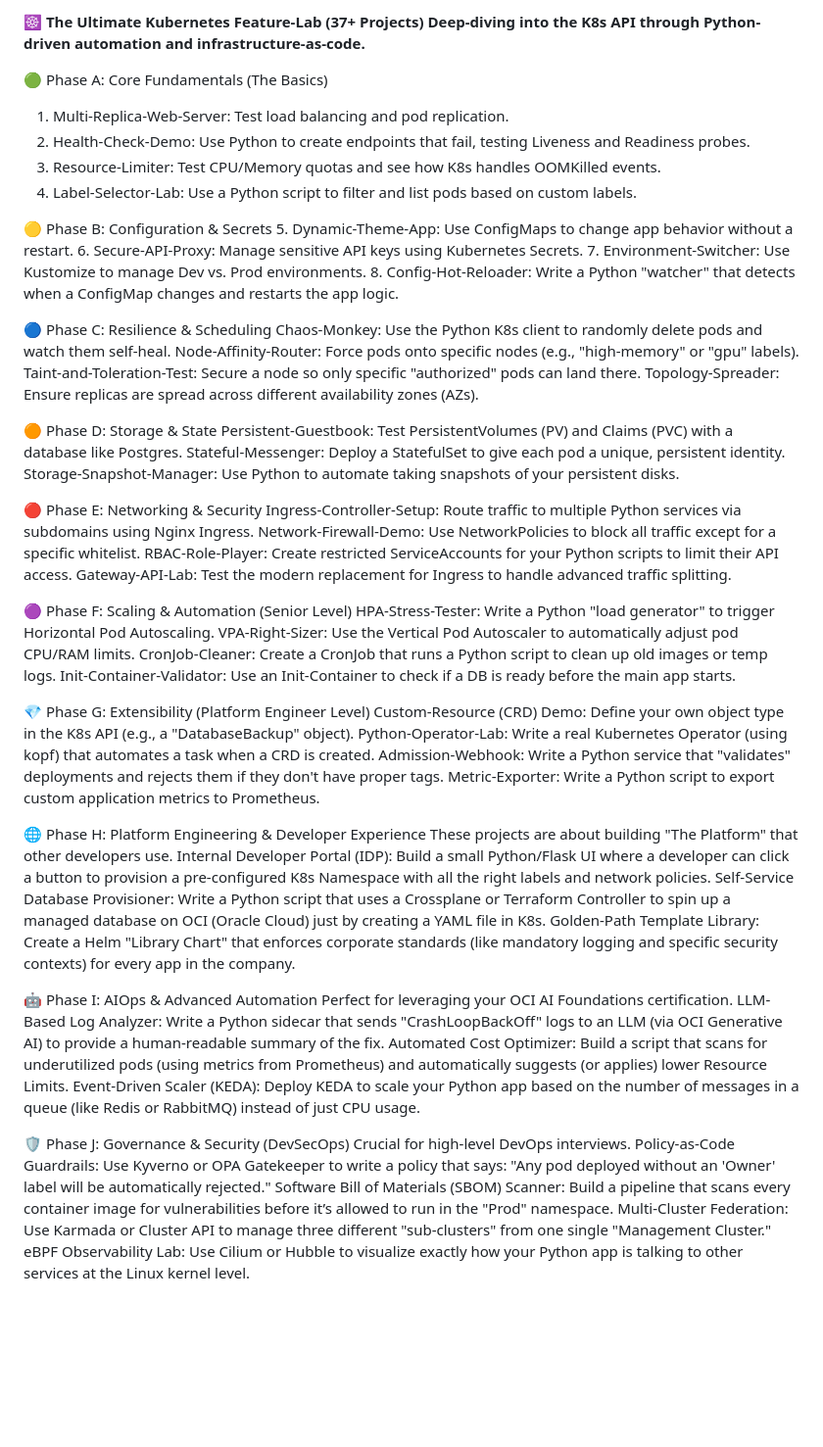
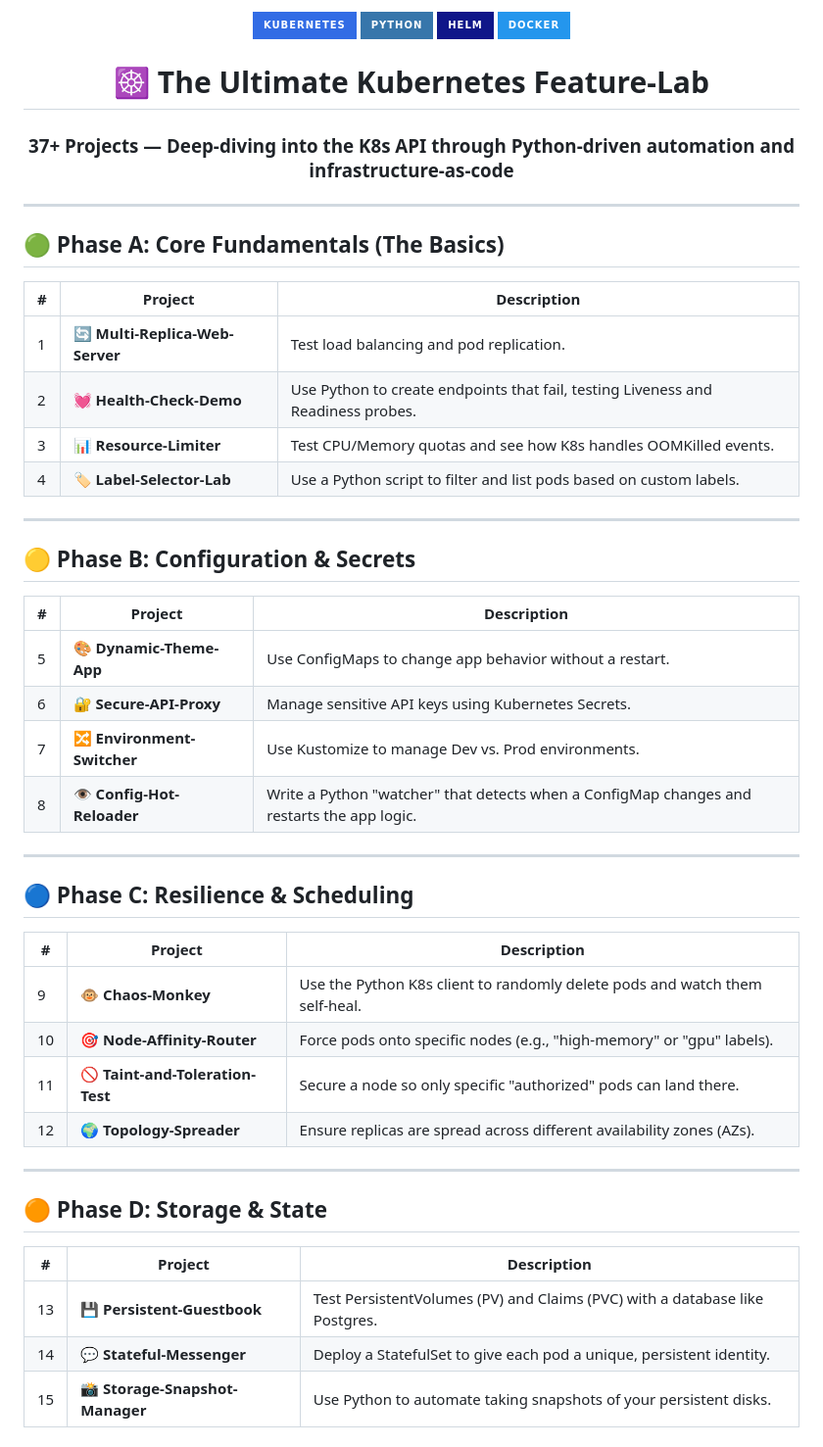
Before and after one commit to ItzUmesh/Kubernetes_features, a Markdown page: README.md, the part around one of its changes. Shown at 98% size. Rendered like a GitHub page; badges without logos; blank space fills up the shorter version.

Commit message:
Revise README for improved clarity and structure
Updated README to enhance project descriptions and formatting.

```diff
--- a/README.md
+++ b/README.md
@@ -1,62 +1,53 @@
-**☸️ The Ultimate Kubernetes Feature-Lab (37+ Projects)
-Deep-diving into the K8s API through Python-driven automation and infrastructure-as-code.**
+<p align="center">
+  <img src="https://img.shields.io/badge/Kubernetes-326CE5?style=for-the-badge&logo=kubernetes&logoColor=white" alt="Kubernetes"/>
+  <img src="https://img.shields.io/badge/Python-3776AB?style=for-the-badge&logo=python&logoColor=white" alt="Python"/>
+  <img src="https://img.shields.io/badge/Helm-0F1689?style=for-the-badge&logo=helm&logoColor=white" alt="Helm"/>
+  <img src="https://img.shields.io/badge/Docker-2496ED?style=for-the-badge&logo=docker&logoColor=white" alt="Docker"/>
+</p>
 
-🟢 Phase A: Core Fundamentals (The Basics)
-1. Multi-Replica-Web-Server: Test load balancing and pod replication.
-2. Health-Check-Demo: Use Python to create endpoints that fail, testing Liveness and Readiness probes.
-3. Resource-Limiter: Test CPU/Memory quotas and see how K8s handles OOMKilled events.
-4. Label-Selector-Lab: Use a Python script to filter and list pods based on custom labels.
+<h1 align="center">☸️ The Ultimate Kubernetes Feature-Lab</h1>
+<h3 align="center"><span style="color:#326CE5">37+ Projects</span> — Deep-diving into the K8s API through Python-driven automation and infrastructure-as-code</h3>
 
-🟡 Phase B: Configuration & Secrets
-5. Dynamic-Theme-App: Use ConfigMaps to change app behavior without a restart.
-6. Secure-API-Proxy: Manage sensitive API keys using Kubernetes Secrets.
-7. Environment-Switcher: Use Kustomize to manage Dev vs. Prod environments.
-8. Config-Hot-Reloader: Write a Python "watcher" that detects when a ConfigMap changes and restarts the app logic.
+---
 
-🔵 Phase C: Resilience & Scheduling
-Chaos-Monkey: Use the Python K8s client to randomly delete pods and watch them self-heal.
-Node-Affinity-Router: Force pods onto specific nodes (e.g., "high-memory" or "gpu" labels).
-Taint-and-Toleration-Test: Secure a node so only specific "authorized" pods can land there.
-Topology-Spreader: Ensure replicas are spread across different availability zones (AZs).
+## <span style="color:#22c55e">🟢 Phase A: Core Fundamentals</span> <span style="color:#94a3b8">(The Basics)</span>
 
-🟠 Phase D: Storage & State
-Persistent-Guestbook: Test PersistentVolumes (PV) and Claims (PVC) with a database like Postgres.
-Stateful-Messenger: Deploy a StatefulSet to give each pod a unique, persistent identity.
-Storage-Snapshot-Manager: Use Python to automate taking snapshots of your persistent disks.
+| # | Project | Description |
+|---|---------|-------------|
+| 1 | 🔄 **Multi-Replica-Web-Server** | Test load balancing and pod replication. |
+| 2 | 💓 **Health-Check-Demo** | Use Python to create endpoints that fail, testing Liveness and Readiness probes. |
+| 3 | 📊 **Resource-Limiter** | Test CPU/Memory quotas and see how K8s handles OOMKilled events. |
+| 4 | 🏷️ **Label-Selector-Lab** | Use a Python script to filter and list pods based on custom labels. |
 
-🔴 Phase E: Networking & Security
-Ingress-Controller-Setup: Route traffic to multiple Python services via subdomains using Nginx Ingress.
-Network-Firewall-Demo: Use NetworkPolicies to block all traffic except for a specific whitelist.
-RBAC-Role-Player: Create restricted ServiceAccounts for your Python scripts to limit their API access.
-Gateway-API-Lab: Test the modern replacement for Ingress to handle advanced traffic splitting.
+---
 
-🟣 Phase F: Scaling & Automation (Senior Level)
-HPA-Stress-Tester: Write a Python "load generator" to trigger Horizontal Pod Autoscaling.
-VPA-Right-Sizer: Use the Vertical Pod Autoscaler to automatically adjust pod CPU/RAM limits.
-CronJob-Cleaner: Create a CronJob that runs a Python script to clean up old images or temp logs.
-Init-Container-Validator: Use an Init-Container to check if a DB is ready before the main app starts.
+## <span style="color:#eab308">🟡 Phase B: Configuration & Secrets</span>
 
-💎 Phase G: Extensibility (Platform Engineer Level)
-Custom-Resource (CRD) Demo: Define your own object type in the K8s API (e.g., a "DatabaseBackup" object).
-Python-Operator-Lab: Write a real Kubernetes Operator (using kopf) that automates a task when a CRD is created.
-Admission-Webhook: Write a Python service that "validates" deployments and rejects them if they don't have proper tags.
-Metric-Exporter: Write a Python script to export custom application metrics to Prometheus.
+| # | Project | Description |
+|---|---------|-------------|
+| 5 | 🎨 **Dynamic-Theme-App** | Use ConfigMaps to change app behavior without a restart. |
+| 6 | 🔐 **Secure-API-Proxy** | Manage sensitive API keys using Kubernetes Secrets. |
+| 7 | 🔀 **Environment-Switcher** | Use Kustomize to manage Dev vs. Prod environments. |
+| 8 | 👁️ **Config-Hot-Reloader** | Write a Python "watcher" that detects when a ConfigMap changes and restarts the app logic. |
 
-🌐 Phase H: Platform Engineering & Developer Experience
-These projects are about building "The Platform" that other developers use.
-Internal Developer Portal (IDP): Build a small Python/Flask UI where a developer can click a button to provision a pre-configured K8s Namespace with all the right labels and network policies.
-Self-Service Database Provisioner: Write a Python script that uses a Crossplane or Terraform Controller to spin up a managed database on OCI (Oracle Cloud) just by creating a YAML file in K8s.
-Golden-Path Template Library: Create a Helm "Library Chart" that enforces corporate standards (like mandatory logging and specific security contexts) for every app in the company.
+---
 
-🤖 Phase I: AIOps & Advanced Automation
-Perfect for leveraging your OCI AI Foundations certification.
-LLM-Based Log Analyzer: Write a Python sidecar that sends "CrashLoopBackOff" logs to an LLM (via OCI Generative AI) to provide a human-readable summary of the fix.
-Automated Cost Optimizer: Build a script that scans for underutilized pods (using metrics from Prometheus) and automatically suggests (or applies) lower Resource Limits.
-Event-Driven Scaler (KEDA): Deploy KEDA to scale your Python app based on the number of messages in a queue (like Redis or RabbitMQ) instead of just CPU usage.
+## <span style="color:#3b82f6">🔵 Phase C: Resilience & Scheduling</span>
 
-🛡️ Phase J: Governance & Security (DevSecOps)
-Crucial for high-level DevOps interviews.
-Policy-as-Code Guardrails: Use Kyverno or OPA Gatekeeper to write a policy that says: "Any pod deployed without an 'Owner' label will be automatically rejected."
-Software Bill of Materials (SBOM) Scanner: Build a pipeline that scans every container image for vulnerabilities before it’s allowed to run in the "Prod" namespace.
-Multi-Cluster Federation: Use Karmada or Cluster API to manage three different "sub-clusters" from one single "Management Cluster."
-eBPF Observability Lab: Use Cilium or Hubble to visualize exactly how your Python app is talking to other services at the Linux kernel level.
+| # | Project | Description |
+|---|---------|-------------|
+| 9 | 🐵 **Chaos-Monkey** | Use the Python K8s client to randomly delete pods and watch them self-heal. |
+| 10 | 🎯 **Node-Affinity-Router** | Force pods onto specific nodes (e.g., "high-memory" or "gpu" labels). |
+| 11 | 🚫 **Taint-and-Toleration-Test** | Secure a node so only specific "authorized" pods can land there. |
+| 12 | 🌍 **Topology-Spreader** | Ensure replicas are spread across different availability zones (AZs). |
+
+---
+
+## <span style="color:#f97316">🟠 Phase D: Storage & State</span>
+
+| # | Project | Description |
+|---|---------|-------------|
+| 13 | 💾 **Persistent-Guestbook** | Test PersistentVolumes (PV) and Claims (PVC) with a database like Postgres. |
+| 14 | 💬 **Stateful-Messenger** | Deploy a StatefulSet to give each pod a unique, persistent identity. |
+| 15 | 📸 **Storage-Snapshot-Manager** | Use Python to automate taking snapshots of your persistent disks. |
+
```
Also changed, not shown: other parts of README.md (+75 -0 lines).
